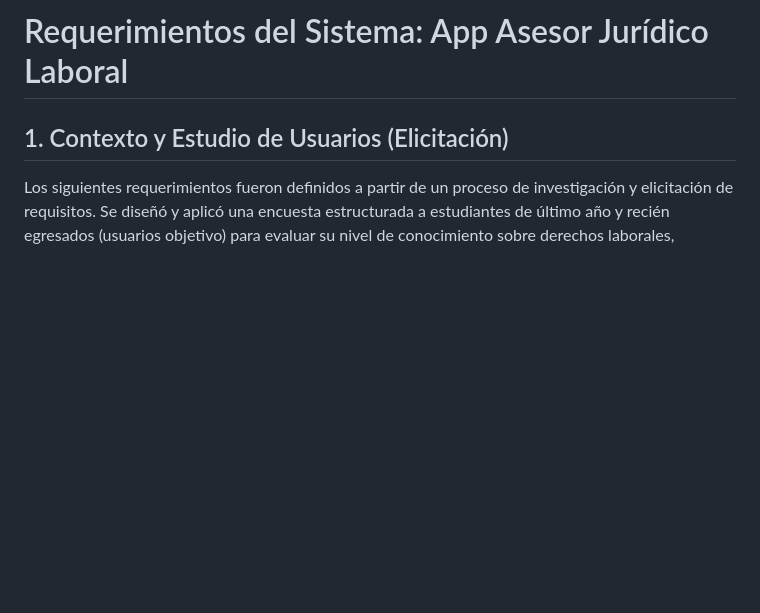
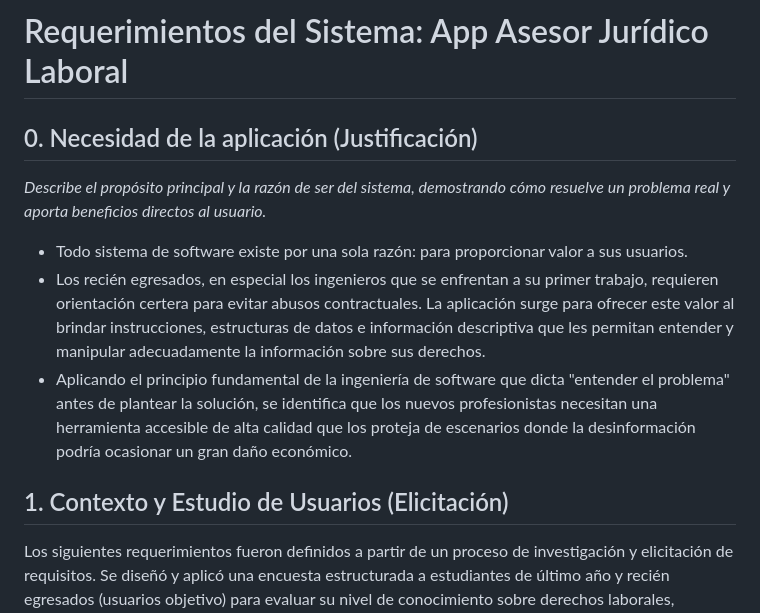
Before and after one commit to Ivanmagallona/App-Jur-dica-Laboral, a Markdown page: README.md, the part around the change. Drawn GitHub-style; blank space fills up the shorter version.

Commit message:
se agrega Necesidad de la aplicación (Justificación)

```diff
--- a/README.md
+++ b/README.md
@@ -1,6 +1,13 @@
 # App Jurídica Laboral
 
 # Requerimientos del Sistema: App Asesor Jurídico Laboral
+
+## 0. Necesidad de la aplicación (Justificación)
+*Describe el propósito principal y la razón de ser del sistema, demostrando cómo resuelve un problema real y aporta beneficios directos al usuario.*
+
+* Todo sistema de software existe por una sola razón: para proporcionar valor a sus usuarios.
+* Los recién egresados, en especial los ingenieros que se enfrentan a su primer trabajo, requieren orientación certera para evitar abusos contractuales. La aplicación surge para ofrecer este valor al brindar instrucciones, estructuras de datos e información descriptiva que les permitan entender y manipular adecuadamente la información sobre sus derechos.
+* Aplicando el principio fundamental de la ingeniería de software que dicta "entender el problema" antes de plantear la solución, se identifica que los nuevos profesionistas necesitan una herramienta accesible de alta calidad que los proteja de escenarios donde la desinformación podría ocasionar un gran daño económico.
 
 ## 1. Contexto y Estudio de Usuarios (Elicitación)
 Los siguientes requerimientos fueron definidos a partir de un proceso de investigación y elicitación de requisitos. Se diseñó y aplicó una encuesta estructurada a estudiantes de último año y recién egresados (usuarios objetivo) para evaluar su nivel de conocimiento sobre derechos laborales, prestaciones, identificación de cláusulas abusivas y procesos de defensa legal. Los resultados de este estudio justifican la necesidad de los módulos de cálculo, auditoría de contratos y guía procesal descritos a continuación.
```
